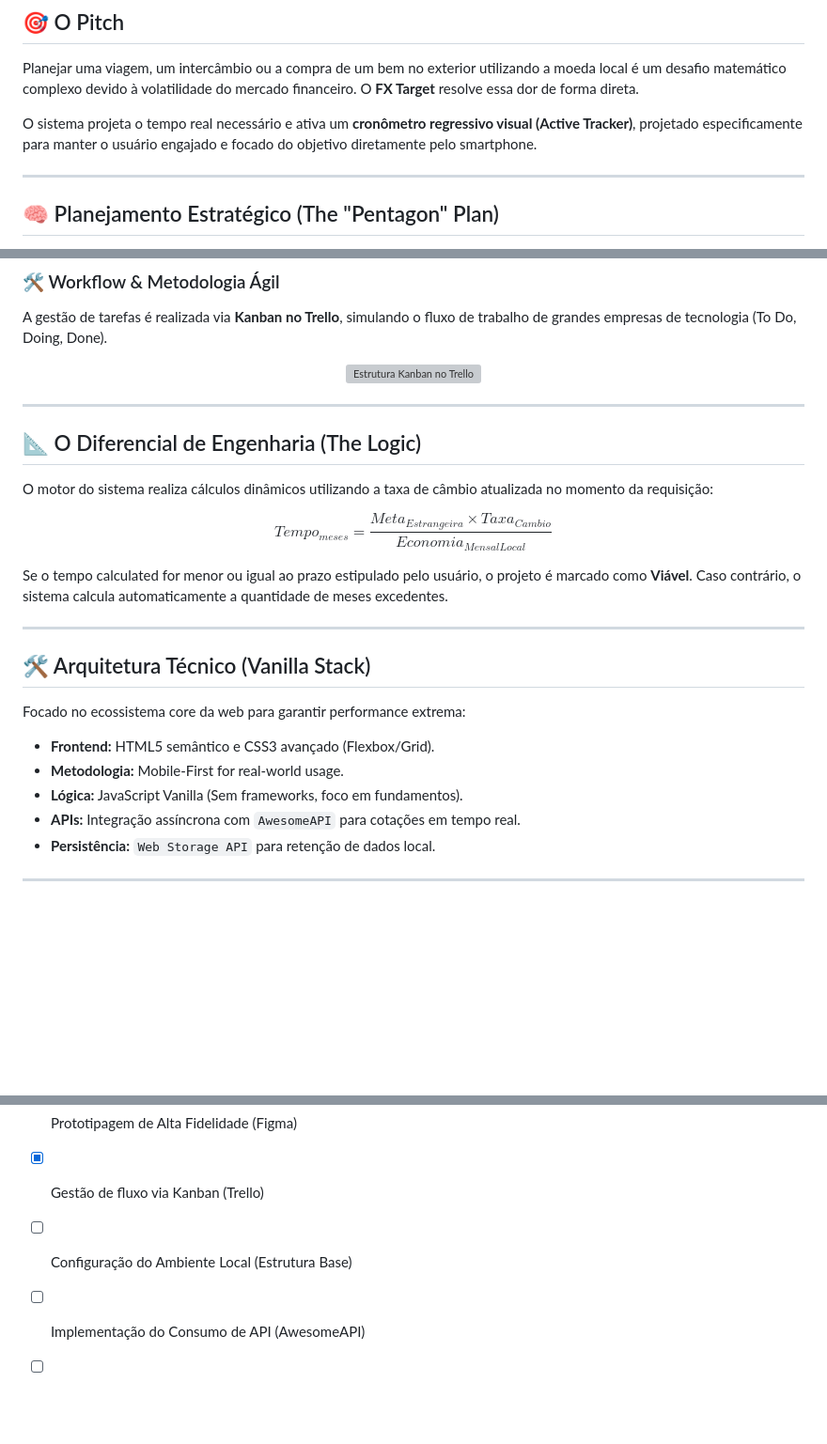
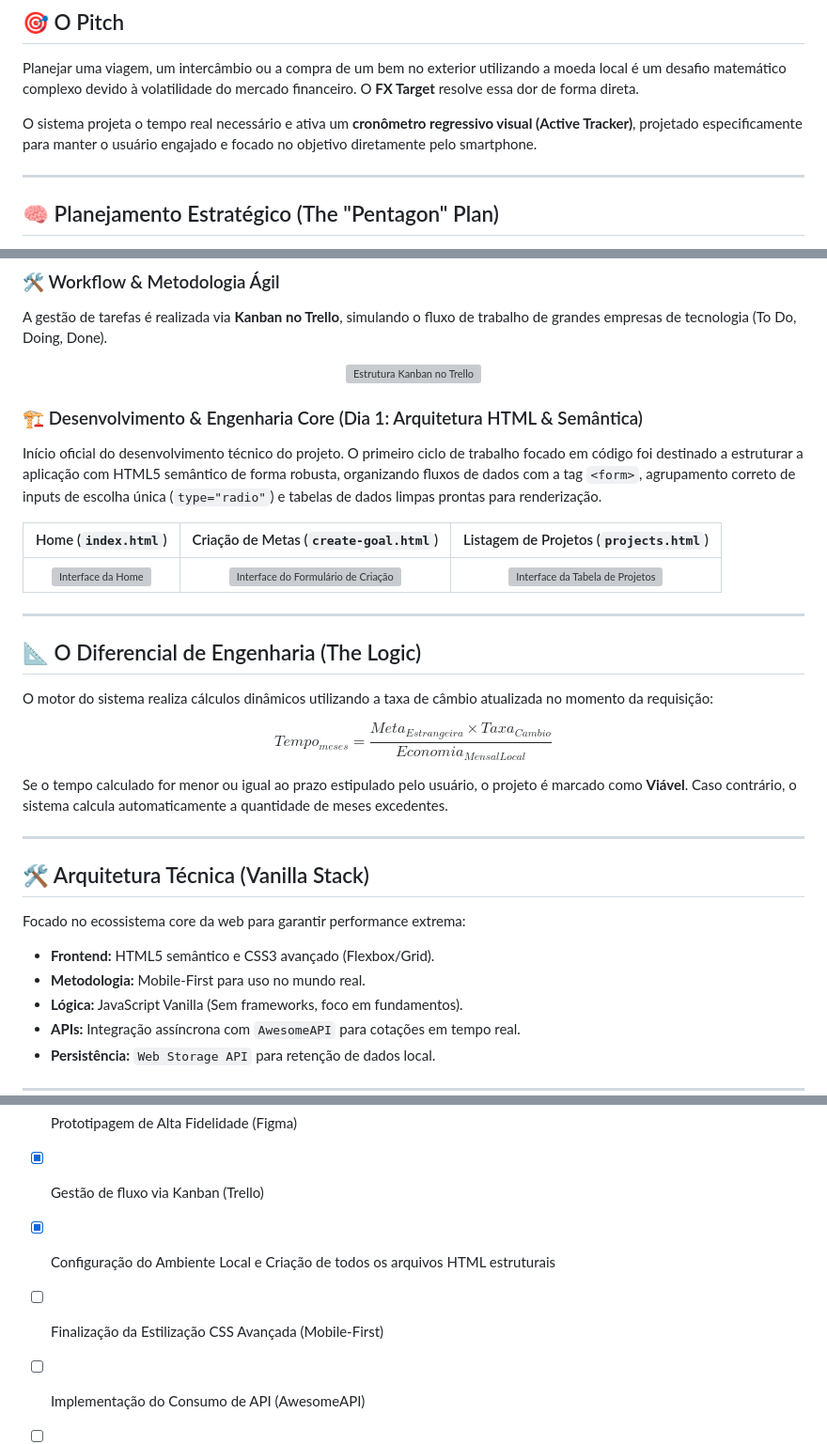
Before and after one commit to pedrobonetti01-ctrl/fx-target-project, a Markdown page: README.md, 3 parts joined by grey strips. Shown at 94% size. GitHub-like rendering; blank space fills up the shorter version; grey boxes are pictures that could not be loaded.

Commit message:
docs: atualiza README.md e adiciona novas imagens de desenvolvimento do dia de arquivo html

```diff
--- a/README.md
+++ b/README.md
@@ -17,7 +17,7 @@
 
 Planejar uma viagem, um intercâmbio ou a compra de um bem no exterior utilizando a moeda local é um desafio matemático complexo devido à volatilidade do mercado financeiro. O **FX Target** resolve essa dor de forma direta.
 
-O sistema projeta o tempo real necessário e ativa um **cronômetro regressivo visual (Active Tracker)**, projetado especificamente para manter o usuário engajado e focado do objetivo diretamente pelo smartphone.
+O sistema projeta o tempo real necessário e ativa um **cronômetro regressivo visual (Active Tracker)**, projetado especificamente para manter o usuário engajado e focado no objetivo diretamente pelo smartphone.
 
 ---
 
@@ -39,6 +39,13 @@ A gestão de tarefas é realizada via **Kanban no Trello**, simulando o fluxo de
   <img src="https://github.com/user-attachments/assets/aac87aac-cc3c-41b0-a159-8b35b638cc24" width="100%" alt="Estrutura Kanban no Trello" />
 </div>
 
+### 🏗️ Desenvolvimento & Engenharia Core (Dia 1: Arquitetura HTML & Semântica)
+Início oficial do desenvolvimento técnico do projeto. O primeiro ciclo de trabalho focado em código foi destinado a estruturar a aplicação com HTML5 semântico de forma robusta, organizando fluxos de dados com a tag `<form>`, agrupamento correto de inputs de escolha única (`type="radio"`) e tabelas de dados limpas prontas para renderização.
+
+| Home (`index.html`) | Criação de Metas (`create-goal.html`) | Listagem de Projetos (`projects.html`) |
+| :---: | :---: | :---: |
+| <img src="https://github.com/user-attachments/assets/42fb0f89-34d8-4853-b374-61da0d525e48" width="100%" alt="Interface da Home" /> | <img src="https://github.com/user-attachments/assets/b3073ccd-3f27-477f-8ba8-549a0e2fcf5e" width="100%" alt="Interface do Formulário de Criação" /> | <img src="https://github.com/user-attachments/assets/687b4088-0da0-40f2-9bae-d140d225d7dd" width="100%" alt="Interface da Tabela de Projetos" /> |
+
 ---
 
 ## 📐 O Diferencial de Engenharia (The Logic)
@@ -47,16 +54,16 @@ O motor do sistema realiza cálculos dinâmicos utilizando a taxa de câmbio atu
 
 $$Tempo_{meses} = \frac{Meta_{Estrangeira} \times Taxa_{Cambio}}{Economia_{MensalLocal}}$$
 
-Se o tempo calculated for menor ou igual ao prazo estipulado pelo usuário, o projeto é marcado como **Viável**. Caso contrário, o sistema calcula automaticamente a quantidade de meses excedentes.
+Se o tempo calculado for menor ou igual ao prazo estipulado pelo usuário, o projeto é marcado como **Viável**. Caso contrário, o sistema calcula automaticamente a quantidade de meses excedentes.
 
 ---
 
-## 🛠️ Arquitetura Técnico (Vanilla Stack)
+## 🛠️ Arquitetura Técnica (Vanilla Stack)
 
 Focado no ecossistema core da web para garantir performance extrema:
 
 - **Frontend:** HTML5 semântico e CSS3 avançado (Flexbox/Grid).
-- **Metodologia:** Mobile-First for real-world usage.
+- **Metodologia:** Mobile-First para uso no mundo real.
 - **Lógica:** JavaScript Vanilla (Sem frameworks, foco em fundamentos).
 - **APIs:** Integração assíncrona com `AwesomeAPI` para cotações em tempo real.
 - **Persistência:** `Web Storage API` para retenção de dados local.
@@ -69,6 +76,7 @@ Focado no ecossistema core da web para garantir performance extrema:
 - [x] Curadoria de referências no Milanote e definição de cores no Coolors
 - [x] Prototipagem de Alta Fidelidade (Figma)
 - [x] Gestão de fluxo via Kanban (Trello)
-- [ ] Configuração do Ambiente Local (Estrutura Base)
+- [x] Configuração do Ambiente Local e Criação de todos os arquivos HTML estruturais
+- [ ] Finalização da Estilização CSS Avançada (Mobile-First)
 - [ ] Implementação do Consumo de API (AwesomeAPI)
 - [ ] Desenvolvimento da Lógica de Cálculo e Active Tracker
```
Also changed, not shown: other parts of README.md (+1 -1 lines).
